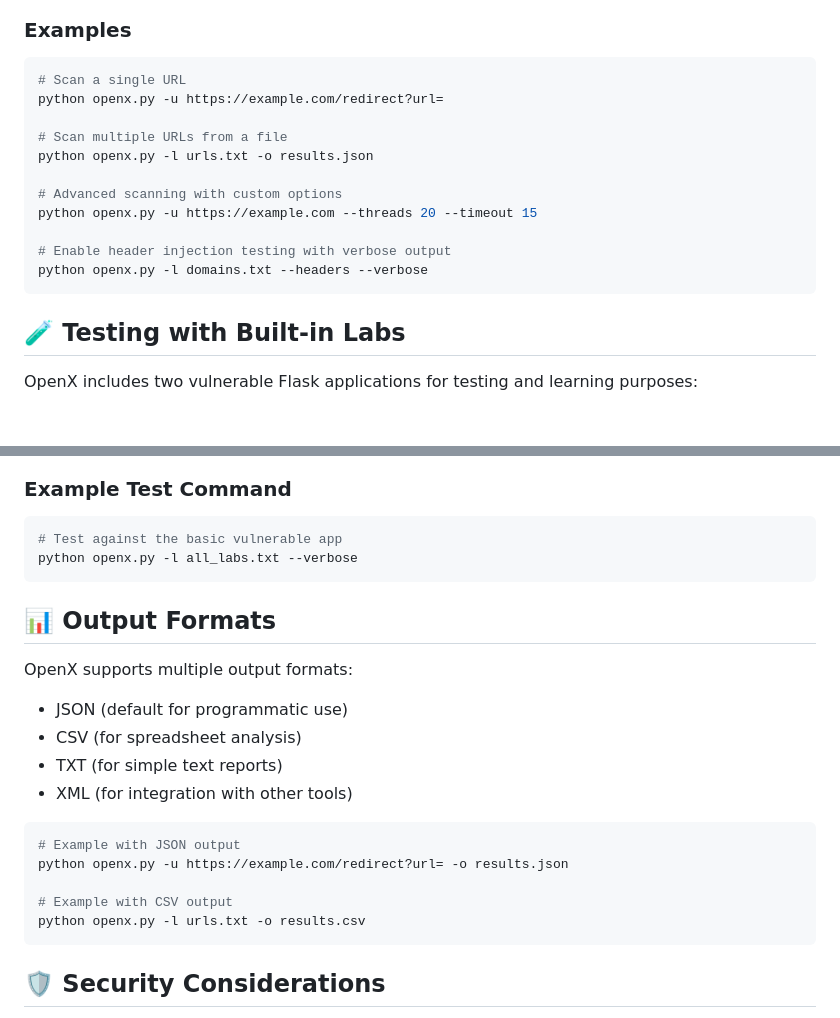
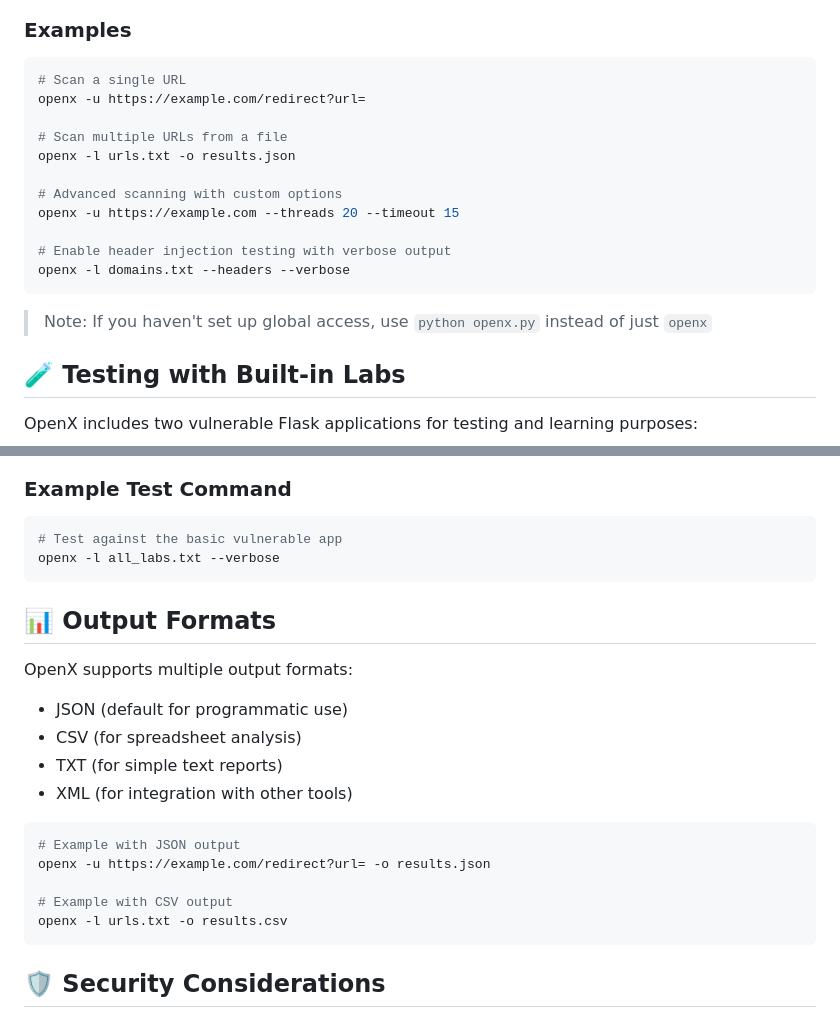
Before and after one commit to Karthikdude/OpenX, a Markdown page: README.md, 2 parts joined by grey strips. Drawn GitHub-style; blank space fills up the shorter version.

Commit message:
Updated The Readme.md and added details for making the tool globally accessable

````diff
--- a/README.md
+++ b/README.md
@@ -85,17 +170,19 @@ options:
 
 ```bash
 # Scan a single URL
-python openx.py -u https://example.com/redirect?url=
+openx -u https://example.com/redirect?url=
 
 # Scan multiple URLs from a file
-python openx.py -l urls.txt -o results.json
+openx -l urls.txt -o results.json
 
 # Advanced scanning with custom options
-python openx.py -u https://example.com --threads 20 --timeout 15
+openx -u https://example.com --threads 20 --timeout 15
 
 # Enable header injection testing with verbose output
-python openx.py -l domains.txt --headers --verbose
+openx -l domains.txt --headers --verbose
 ```
+
+> Note: If you haven't set up global access, use `python openx.py` instead of just `openx`
 
 ## 🧪 Testing with Built-in Labs
 
@@ -134,7 +221,7 @@ OpenX includes several pre-configured URL lists for testing:
 
 ```bash
 # Test against the basic vulnerable app
-python openx.py -l all_labs.txt --verbose
+openx -l all_labs.txt --verbose
 ```
 
 ## 📊 Output Formats
@@ -148,10 +235,10 @@ OpenX supports multiple output formats:
 
 ```bash
 # Example with JSON output
-python openx.py -u https://example.com/redirect?url= -o results.json
+openx -u https://example.com/redirect?url= -o results.json
 
 # Example with CSV output
-python openx.py -l urls.txt -o results.csv
+openx -l urls.txt -o results.csv
 ```
 
 ## 🛡️ Security Considerations
````
Also changed, not shown: other parts of README.md (+85 -0 lines).
